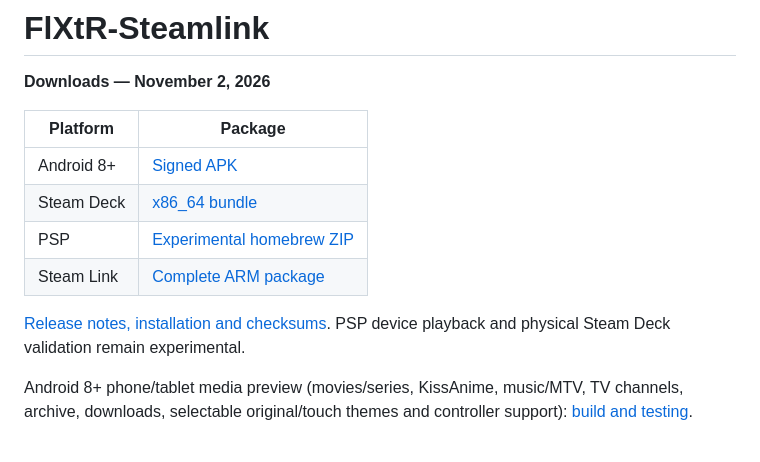
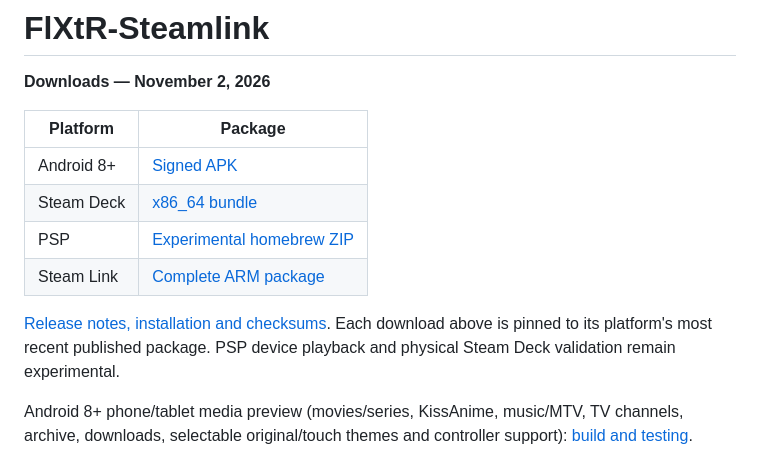
Before and after one commit to vatomalo/FlXtR-Steamlink, a Markdown page: README.md, the part around one of its changes. GitHub-like rendering.

Commit message:
docs: pin platform downloads to existing published release assets

```diff
--- a/README.md
+++ b/README.md
@@ -11,5 +11,6 @@
 
-[Release notes, installation and checksums](https://github.com/vatomalo/FlXtR-Steamlink/releases/tag/v2026.11.02).
+[Release notes, installation and checksums](https://github.com/vatomalo/FlXtR-Steamlink/releases).
+Each download above is pinned to its platform's most recent published package.
 PSP device playback and physical Steam Deck validation remain experimental.
 
 Android 8+ phone/tablet media preview (movies/series, KissAnime, music/MTV, TV channels, archive, downloads, selectable original/touch themes and controller support): [build and testing](docs/ANDROID.md).
```
Also changed, not shown: other parts of README.md (+4 -4 lines).
